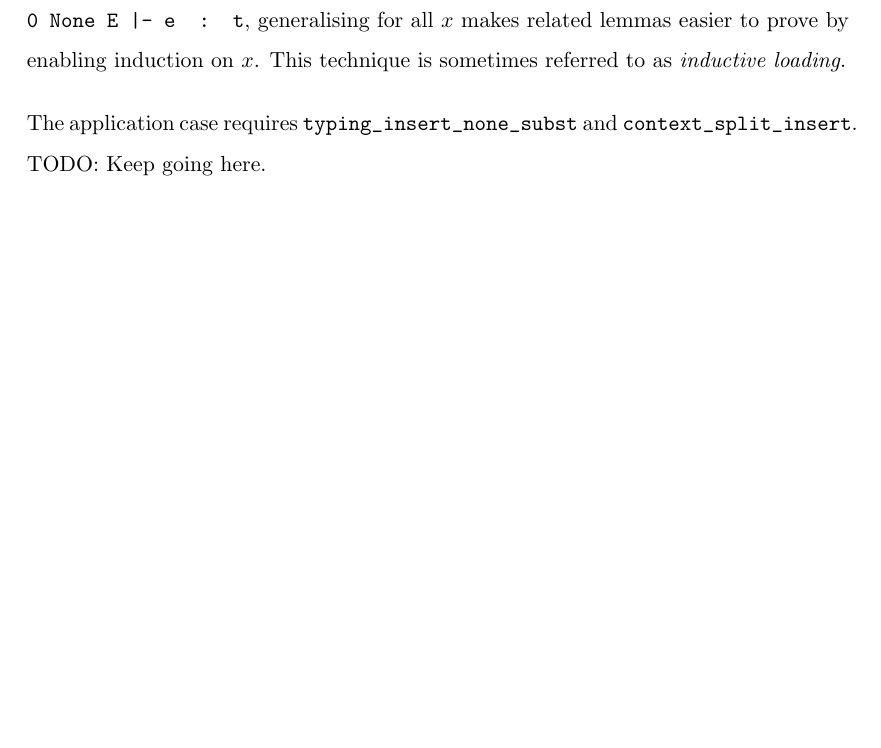
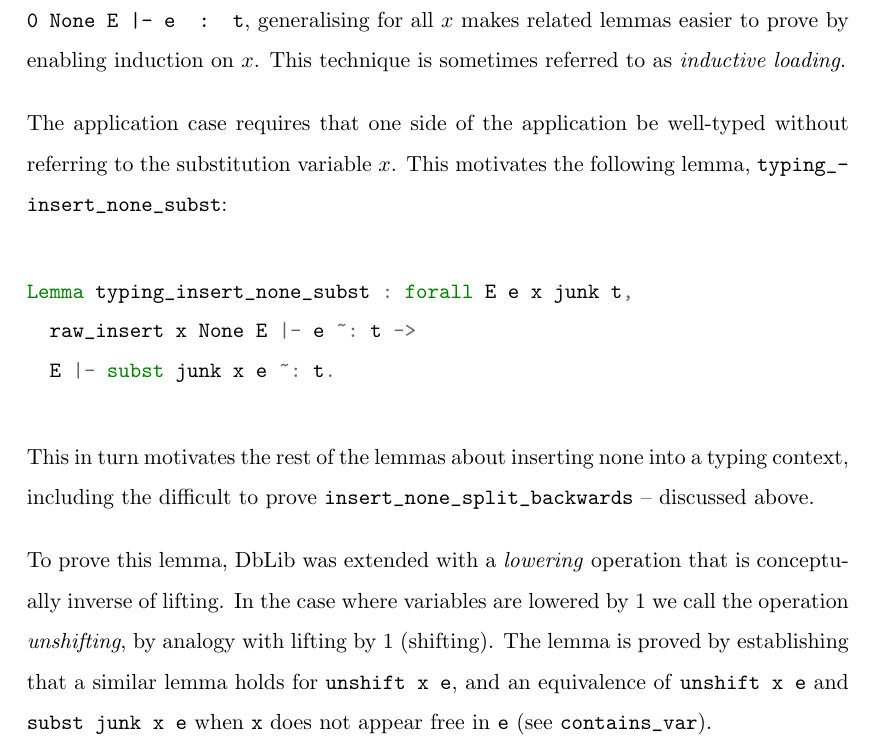
Before and after one commit to michaelsproul/honours-thesis, a LaTeX thesis (Thesis/thesis.tex): part of page 49 of 55, cut so that both start at the same text, the shorter picture padded with empty space. Compiled offline with pdfLaTeX.

Commit message:
Substitution lemma discussion.

```diff
--- a/Thesis/thesis.tex
+++ b/Thesis/thesis.tex
@@ -933,7 +933,17 @@ Simple inversion removes the cases that are absurd due to the \c{insert x t1 E2}
 
 The $\lambda$-abstraction case requires a proof that the term being substituted is well-typed under the environment for the abstraction sans binder, i.e. \c{(None :: E1) |- shift 0 e1 ~: t1}. This motivates \c{typing_insert_none}, which in turn motivates \c{insert_none_split}. Although \c{typing_insert_none} is more general in that it allows us to prove facts of the form \c{raw_insert x None E |- e ~: t} and not just \c{raw_insert 0 None E |- e ~: t}, generalising for all $x$ makes related lemmas easier to prove by enabling induction on $x$. This technique is sometimes referred to as \i{inductive loading}.
 
-The application case requires \c{typing_insert_none_subst} and \c{context_split_insert}. TODO: Keep going here.
+The application case requires that one side of the application be well-typed without referring to the substitution variable $x$. This motivates the following lemma, \c{typing_insert_none_subst}:
+
+\begin{minted}{coq}
+Lemma typing_insert_none_subst : forall E e x junk t,
+  raw_insert x None E |- e ~: t ->
+  E |- subst junk x e ~: t.
+\end{minted}
+
+This in turn motivates the rest of the lemmas about inserting none into a typing context, including the difficult to prove \c{insert_none_split_backwards} -- discussed above.
+
+To prove this lemma, DbLib was extended with a \i{lowering} operation that is conceptually inverse of lifting. In the case where variables are lowered by 1 we call the operation \i{unshifting}, by analogy with lifting by 1 (shifting). The lemma is proved by establishing that a similar lemma holds for \c{unshift x e}, and an equivalence of \c{unshift x e} and \c{subst junk x e} when \c{x} does not appear free in \c{e} (see \c{contains_var}).
 
 \chapter{Evaluation}
 
```
